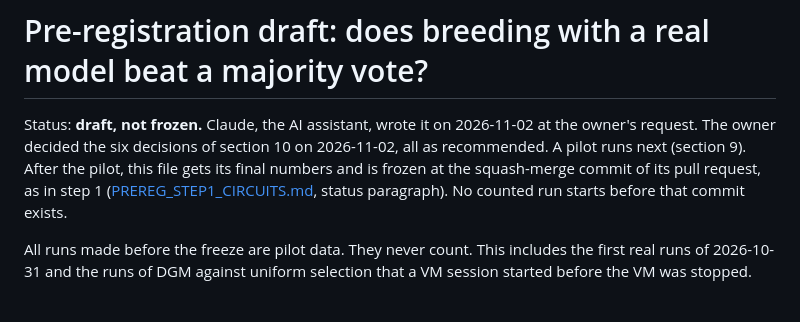
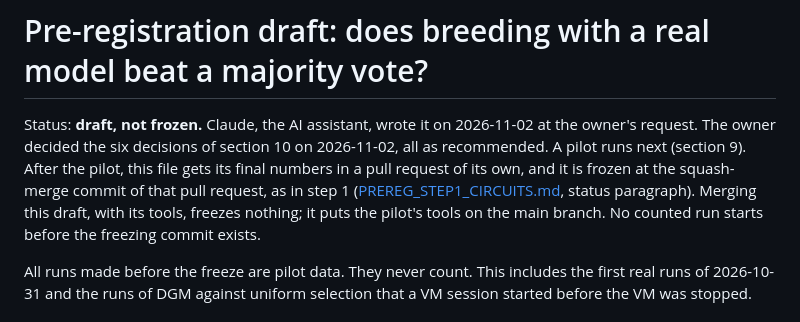
Before and after one commit to vmanke/ki-brutmaschine, a Markdown page: docs/PREREG_BREEDING_VS_VOTE.md, the part around the change. GitHub-like rendering.

Commit message:
Vorregistrierung: Ein Merge dieses Entwurfs friert nichts ein
Der Statusabsatz sagt jetzt ausdrücklich: Nach dem Pilot bekommt die Datei
ihre endgültigen Zahlen in einem eigenen Pull Request, und dessen
Squash-Merge friert sie ein. Ein Merge dieses Entwurfs bringt nur die
Werkzeuge des Pilots auf main.

Co-Authored-By: Claude Opus 5.5 <noreply@anthropic.com>
Claude-Session: https://claude.ai/code/session_016yVb4HLfe7Q6CnM1X4YmNG

```diff
--- a/docs/PREREG_BREEDING_VS_VOTE.md
+++ b/docs/PREREG_BREEDING_VS_VOTE.md
@@ -3,9 +3,10 @@
 Status: **draft, not frozen.** Claude, the AI assistant, wrote it on 2026-11-02 at the
 owner's request. The owner decided the six decisions of section 10 on 2026-11-02, all as
 recommended. A pilot runs next (section 9). After the pilot, this file gets its final
-numbers and is frozen at the squash-merge commit of its pull request, as in step 1
-([PREREG_STEP1_CIRCUITS.md](PREREG_STEP1_CIRCUITS.md), status paragraph). No counted run
-starts before that commit exists.
+numbers in a pull request of its own, and it is frozen at the squash-merge commit of that
+pull request, as in step 1 ([PREREG_STEP1_CIRCUITS.md](PREREG_STEP1_CIRCUITS.md), status
+paragraph). Merging this draft, with its tools, freezes nothing; it puts the pilot's tools
+on the main branch. No counted run starts before the freezing commit exists.
 
 All runs made before the freeze are pilot data. They never count. This includes the
 first real runs of 2026-10-31 and the runs of DGM against uniform selection that a VM
```
